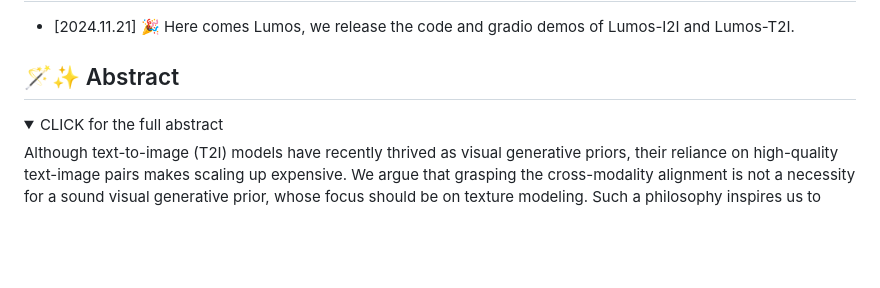
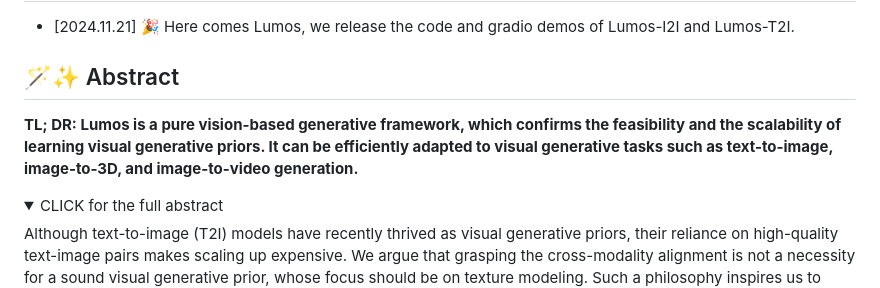
Before and after one commit to ant-research/lumos, a Markdown page: README.md, the part around the change. GitHub-like rendering; folded sections open; blank space fills up the shorter version.

```diff
--- a/README.md
+++ b/README.md
@@ -36,8 +36,7 @@
 - [2024.11.21] 🎉 Here comes Lumos, we release the code and gradio demos of Lumos-I2I and Lumos-T2I.
 
 ## 🪄✨ Abstract
-<!-- <b>TL; DR: <font color="purple">Lumos</font> is a Transformer-based diffusion model.</b> -->
-
+<b>TL; DR: <font color="purple">Lumos</font> is a pure vision-based generative framework, which confirms the feasibility and the scalability of learning visual generative priors. It can be efficiently adapted to visual generative tasks such as text-to-image, image-to-3D, and image-to-video generation.</b>
 <details><summary>CLICK for the full abstract</summary>
 Although text-to-image (T2I) models have recently thrived as visual generative priors, their reliance on high-quality text-image pairs makes scaling up expensive.
 We argue that grasping the cross-modality alignment is not a necessity for a sound visual generative prior, whose focus should be on texture modeling.
```
